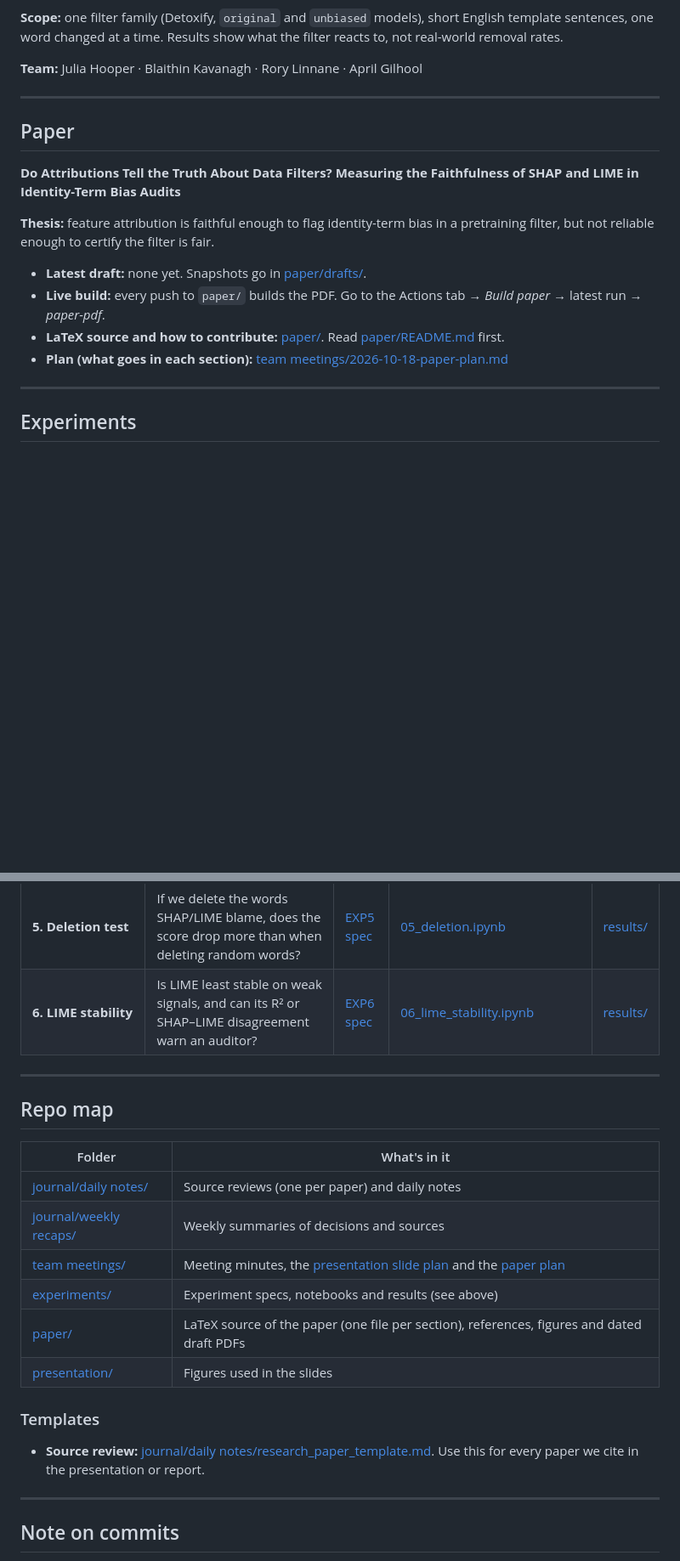
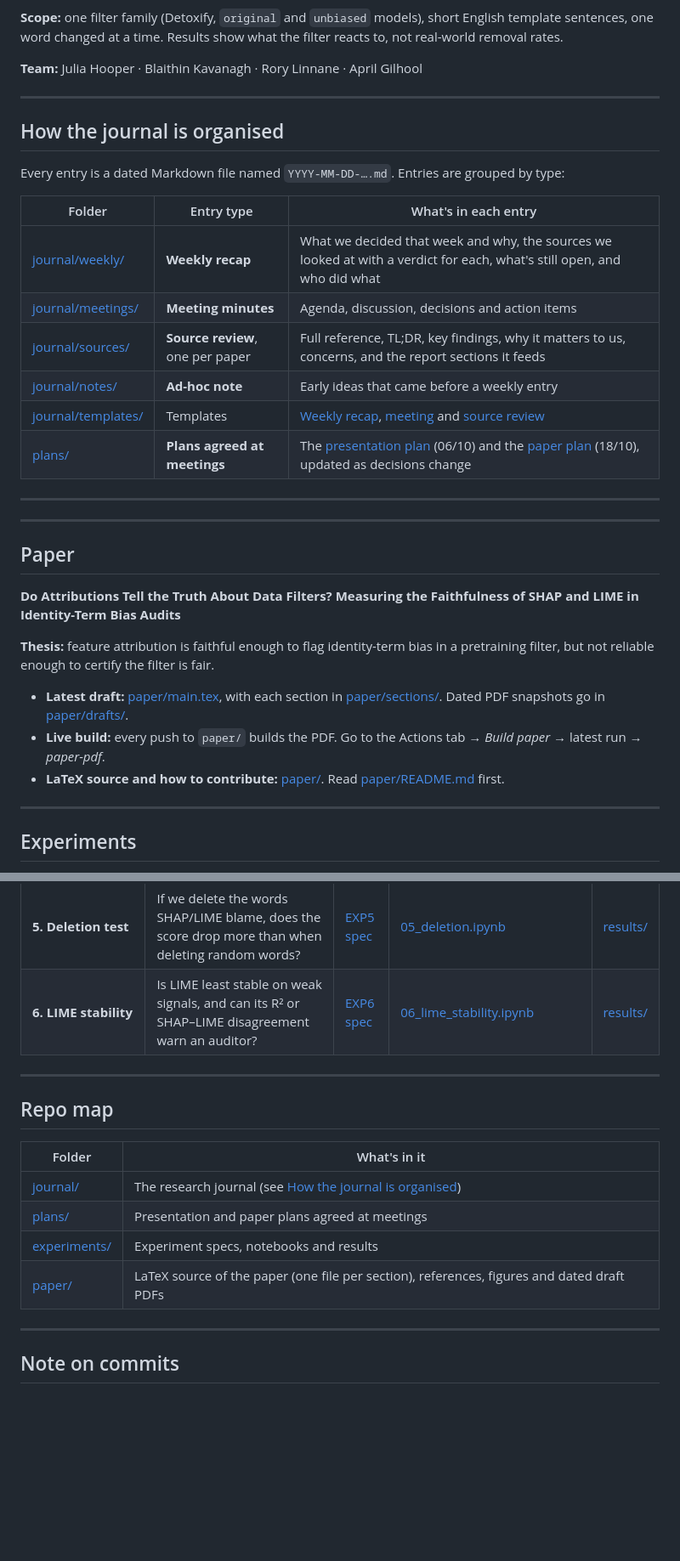
Before and after one commit to MistorRonan/ISE-XAI-Group-10, a Markdown page: README.md, 2 parts joined by grey strips. Shown at 85% size. GitHub-like rendering; blank space fills up the shorter version.

Commit message:
docs; update and cleanup README

```diff
--- a/README.md
+++ b/README.md
@@ -14,16 +14,35 @@ We test whether SHAP and LIME can fill that gap. They can show which words drive
 
 ---
 
+## How the journal is organised
+
+Every entry is a dated Markdown file named `YYYY-MM-DD-….md`. Entries are grouped by type:
+
+| Folder | Entry type | What's in each entry |
+|---|---|---|
+| [journal/weekly/](journal/weekly/) | **Weekly recap** | What we decided that week and why, the sources we looked at with a verdict for each, what's still open, and who did what |
+| [journal/meetings/](journal/meetings/) | **Meeting minutes** | Agenda, discussion, decisions and action items |
+| [journal/sources/](journal/sources/) | **Source review**, one per paper | Full reference, TL;DR, key findings, why it matters to us, concerns, and the report sections it feeds |
+| [journal/notes/](journal/notes/) | **Ad-hoc note** | Early ideas that came before a weekly entry |
+| [journal/templates/](journal/templates/) | Templates | [Weekly recap](journal/templates/weekly-recap.md), [meeting](journal/templates/meeting.md) and [source review](journal/templates/source-review.md) |
+| [plans/](plans/) | **Plans agreed at meetings** | The [presentation plan](plans/2026-10-06-presentation-plan.md) (06/10) and the [paper plan](plans/2026-10-18-paper-plan.md) (18/10), updated as decisions change |
+
+---
+
+
+
+---
+
 ## Paper
 
 **Do Attributions Tell the Truth About Data Filters? Measuring the Faithfulness of SHAP and LIME in Identity-Term Bias Audits**
 
 **Thesis:** feature attribution is faithful enough to flag identity-term bias in a pretraining filter, but not reliable enough to certify the filter is fair.
 
-- **Latest draft:** none yet. Snapshots go in [paper/drafts/](paper/drafts/).
+- **Latest draft:** [paper/main.tex](paper/main.tex), with each section in [paper/sections/](paper/sections/). Dated PDF snapshots go in [paper/drafts/](paper/drafts/).
 - **Live build:** every push to `paper/` builds the PDF. Go to the Actions tab → *Build paper* → latest run → *paper-pdf*.
 - **LaTeX source and how to contribute:** [paper/](paper/). Read [paper/README.md](paper/README.md) first.
-- **Plan (what goes in each section):** [team meetings/2026-10-18-paper-plan.md](team%20meetings/2026-10-18-paper-plan.md)
+
 
 ---
 
@@ -40,23 +59,16 @@ All notebooks run on **Google Colab with a T4 GPU** (Runtime → Change runtime
 | **5. Deletion test** | If we delete the words SHAP/LIME blame, does the score drop more than when deleting random words? | [EXP5 spec](experiments/deletion%20test/EXP5_deletion.md) | [05_deletion.ipynb](experiments/deletion%20test/05_deletion.ipynb) | [results/](experiments/deletion%20test/results/) |
 | **6. LIME stability** | Is LIME least stable on weak signals, and can its R² or SHAP–LIME disagreement warn an auditor? | [EXP6 spec](experiments/lime%20stability/EXP6_lime_stability.md) | [06_lime_stability.ipynb](experiments/lime%20stability/06_lime_stability.ipynb) | [results/](experiments/lime%20stability/results/) |
 
-
 ---
 
 ## Repo map
 
 | Folder | What's in it |
 |---|---|
-| [journal/daily notes/](journal/daily%20notes/) | Source reviews (one per paper) and daily notes |
-| [journal/weekly recaps/](journal/weekly%20recaps/) | Weekly summaries of decisions and sources |
-| [team meetings/](team%20meetings/) | Meeting minutes, the [presentation slide plan](team%20meetings/2026-10-06-slide-plan.md) and the [paper plan](team%20meetings/2026-10-18-paper-plan.md) |
-| [experiments/](experiments/) | Experiment specs, notebooks and results (see above) |
+| [journal/](journal/) | The research journal (see [How the journal is organised](#how-the-journal-is-organised)) |
+| [plans/](plans/) | Presentation and paper plans agreed at meetings |
+| [experiments/](experiments/) | Experiment specs, notebooks and results |
 | [paper/](paper/) | LaTeX source of the paper (one file per section), references, figures and dated draft PDFs |
-| [presentation/](presentation/) | Figures used in the slides |
-
-### Templates
-
-- **Source review:** [journal/daily notes/research_paper_template.md](journal/daily%20notes/research_paper_template.md). Use this for every paper we cite in the presentation or report.
 
 ---
 
```
